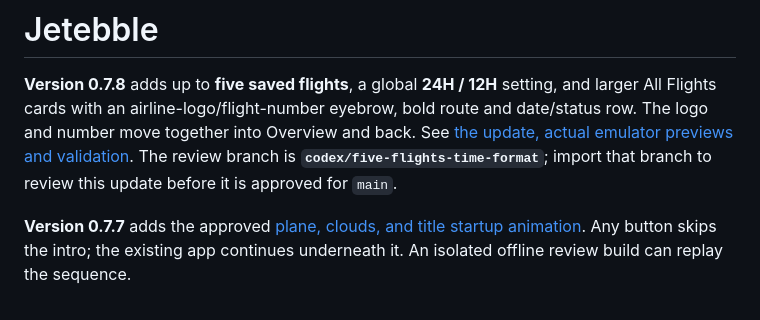
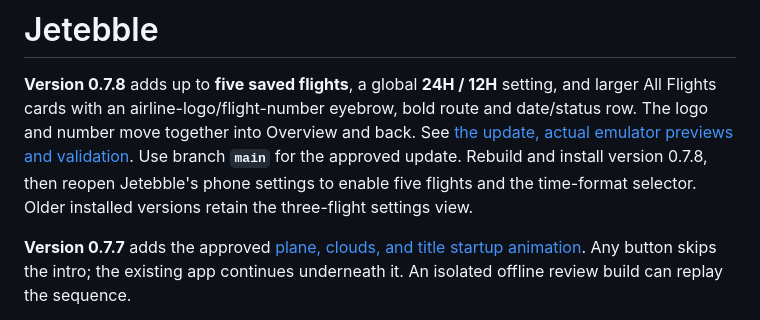
Before and after one commit to kvnsr1/pebble-flight, a Markdown page: README.md, the part around the change. Drawn GitHub-style.

Commit message:
Document approved 0.7.8 main installation

```diff
--- a/README.md
+++ b/README.md
@@ -4,8 +4,9 @@
 setting, and larger All Flights cards with an airline-logo/flight-number eyebrow,
 bold route and date/status row. The logo and number move together into Overview
 and back. See [the update, actual emulator previews and validation](docs/SETTINGS_AND_CARDS.md).
-The review branch is **`codex/five-flights-time-format`**; import that branch to
-review this update before it is approved for `main`.
+Use branch **`main`** for the approved update. Rebuild and install version 0.7.8,
+then reopen Jetebble's phone settings to enable five flights and the time-format
+selector. Older installed versions retain the three-flight settings view.
 
 **Version 0.7.7** adds the approved [plane, clouds, and title startup animation](docs/STARTUP_ANIMATION.md).
 Any button skips the intro; the existing app continues underneath it. An isolated
```
Also changed, not shown: docs/SETTINGS_AND_CARDS.md (+10 -9 lines).
